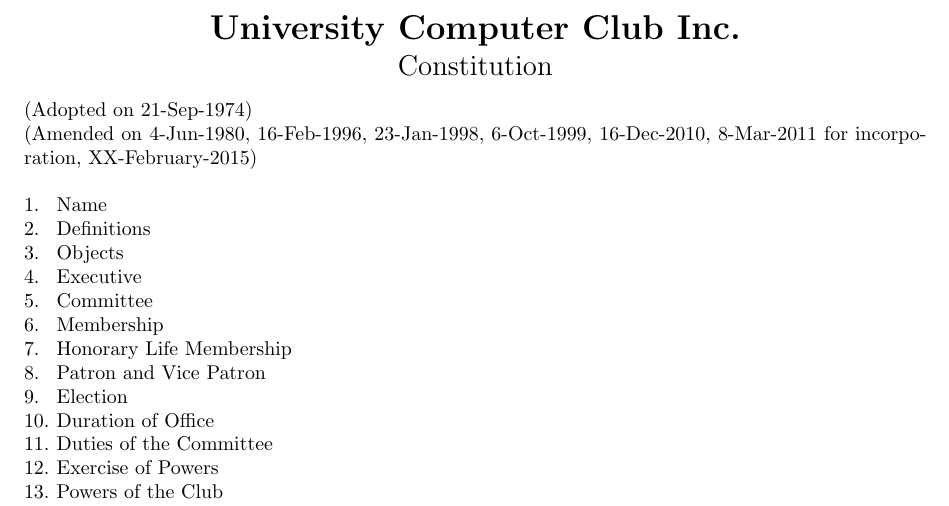
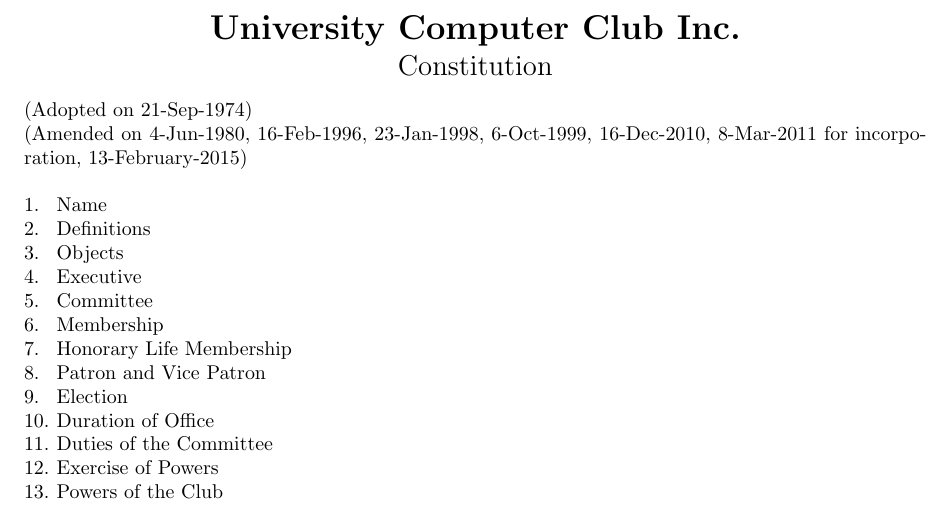
Before and after one commit to mpomery/uccconstitution, a LaTeX document (constitution.tex): part of page 1 of 12, cut so that both start at the same text. Compiled offline with pdfLaTeX.

Commit message:
Generated the Final PDF
Hopefully

```diff
--- a/constitution.tex
+++ b/constitution.tex
@@ -110,7 +110,7 @@
 
 \noindent
 \small{(Adopted on 21-Sep-1974)\\
-(Amended on 4-Jun-1980, 16-Feb-1996, 23-Jan-1998, 6-Oct-1999, 16-Dec-2010, 8-Mar-2011 for incorporation, XX-February-2015)\\}
+(Amended on 4-Jun-1980, 16-Feb-1996, 23-Jan-1998, 6-Oct-1999, 16-Dec-2010, 8-Mar-2011 for incorporation, 13-February-2015)\\}
 
 %\tableofcontents
 \begingroup
```
Also changed, not shown: constitution.pdf.
